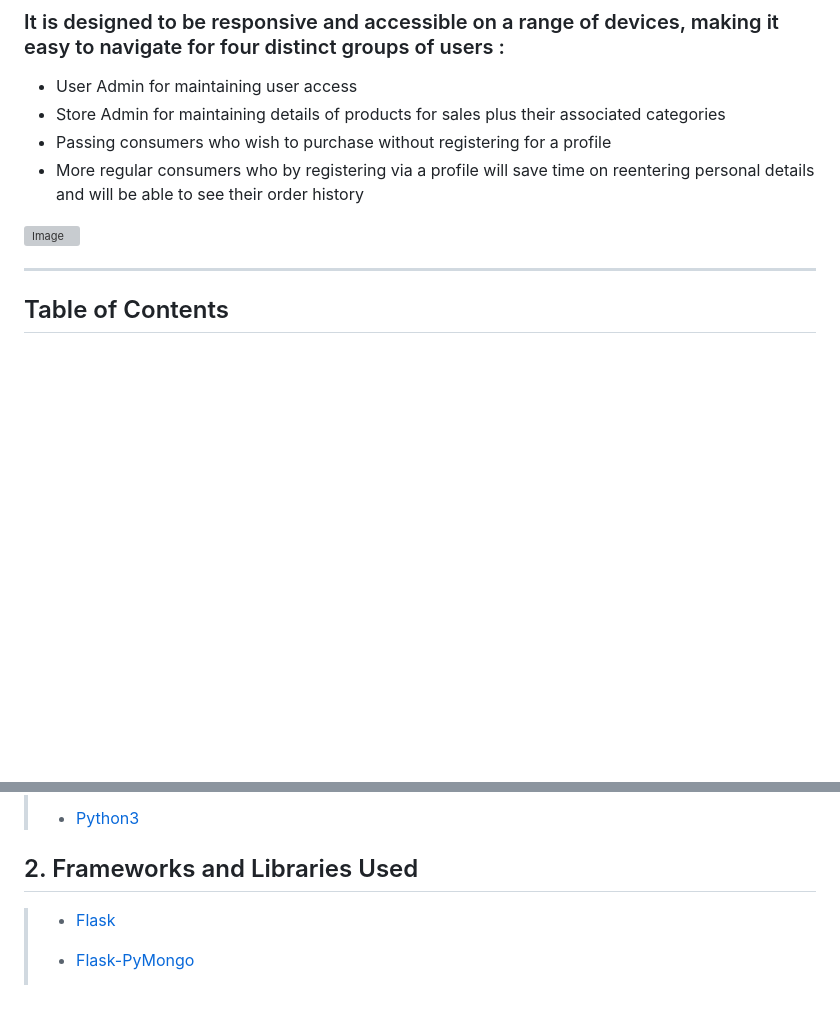
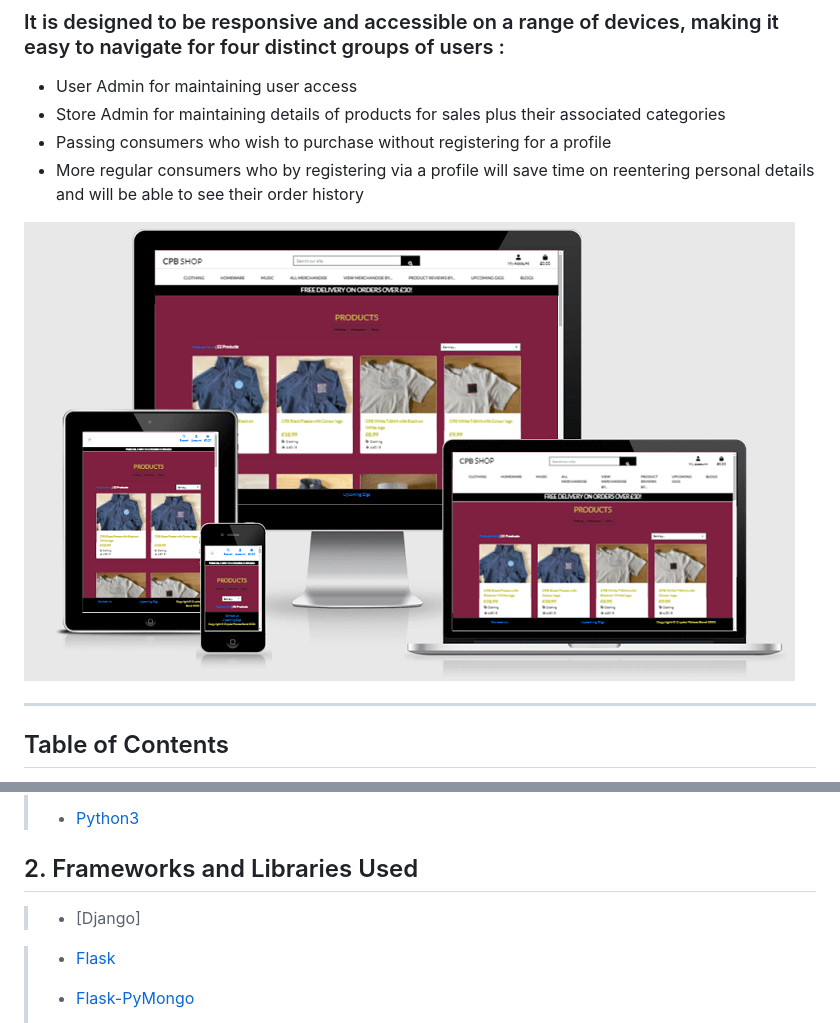
Before and after one commit to tubaman48/CI-MS4-cpb-shop, a Markdown page: README.md, 2 parts joined by grey strips. Rendered like a GitHub page; pictures changed too: static/docs/img/CI-MS4-CPB-Shop_mock_up.png (added); blank space fills up the shorter version; grey boxes are pictures that could not be loaded.

```diff
--- a/README.md
+++ b/README.md
@@ -12,7 +12,7 @@
 -   Passing consumers who wish to purchase without registering for a profile
 -   More regular consumers who by registering via a profile will save time on reentering personal details and will be able to see their order history
 
-![Image](/static/images/CI-MS4-CPB-Shop_mock_up.png)
+![Image](/static/docs/img/CI-MS4-CPB-Shop_mock_up.png)
 
 ---
 
@@ -341,6 +346,9 @@ The navigation bar changes depending on user status and screen size:
 > - [Python3](https://www.python.org/)
 
 ## 2. Frameworks and Libraries Used
+
+> - [Django]
+>
 
 > - [Flask](https://flask.palletsprojects.com/en/1.1.x/)
 > - [Flask-PyMongo](https://pypi.org/project/Flask-PyMongo/)
```
Also changed, not shown: other parts of README.md (+8 -3 lines), media/CP-Logo-working-Coloured-square-300x300.jpg (added), media/cpb-pm0001-cd-itsxmas-frontcover_sSLlFrp.jpeg (added), static/docs/img/CI-MS4-CPB-SHOP_Database_Schema.png (added).
